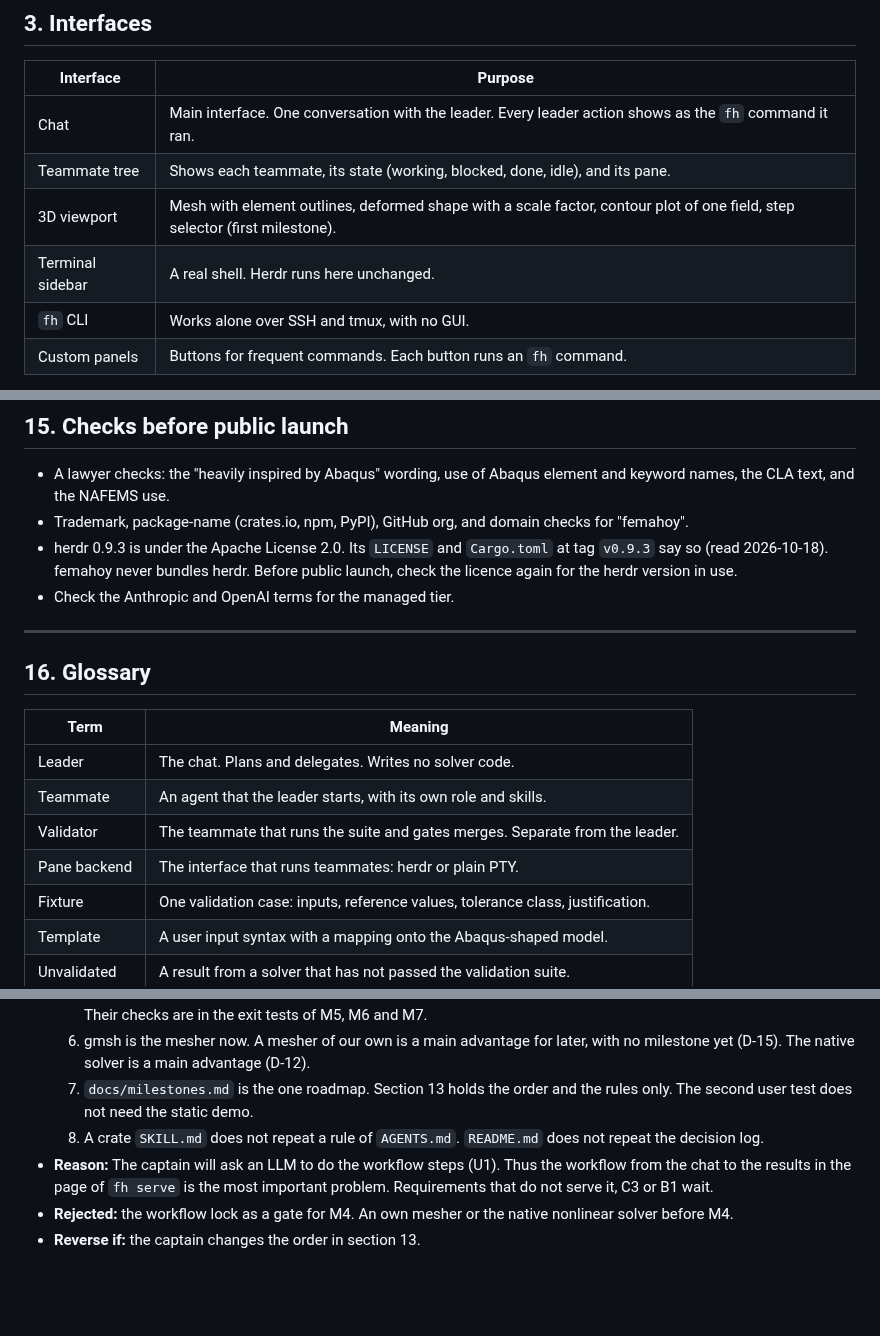
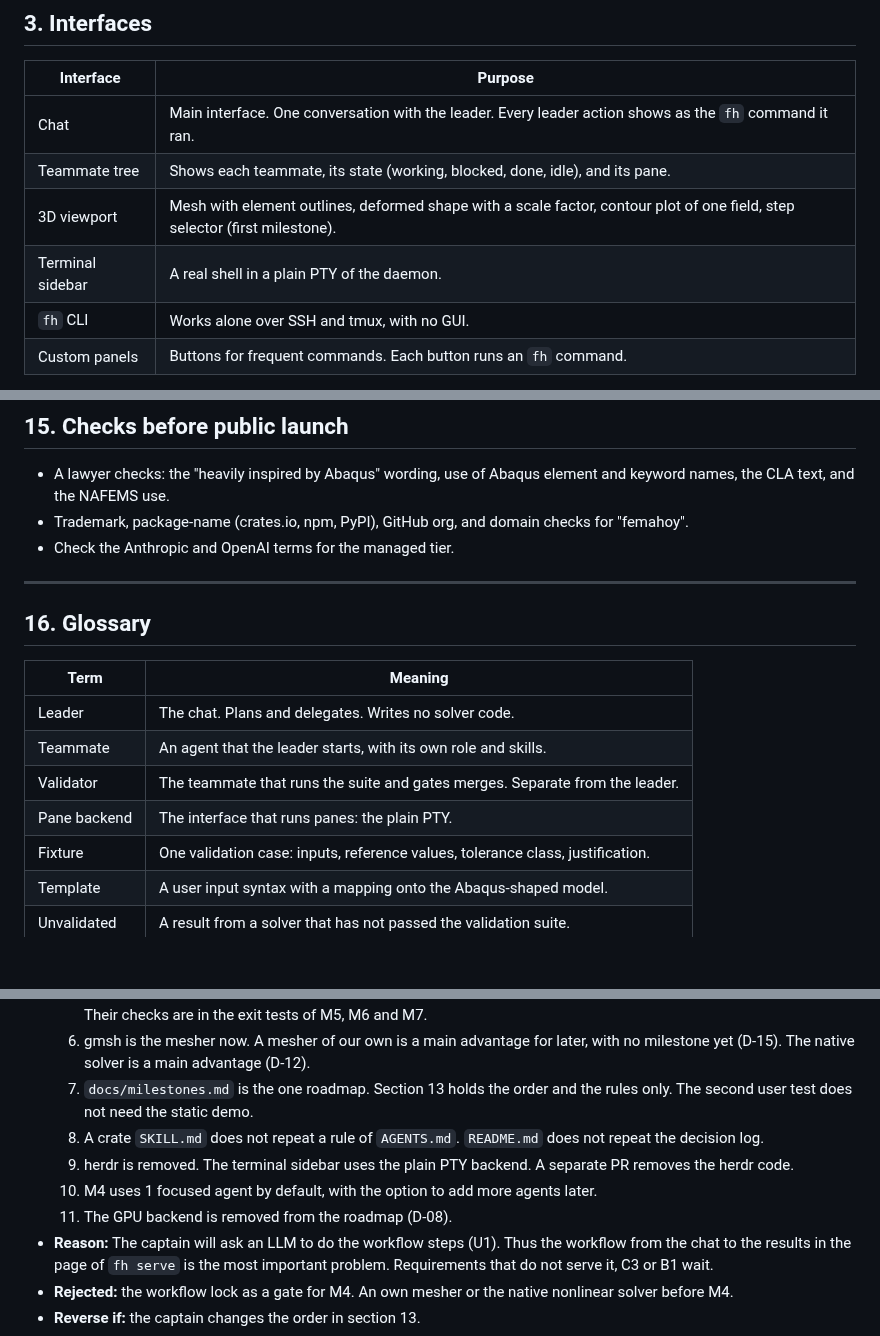
Before and after one commit to yujieteo/femahoy, a Markdown page: DESIGN.md, 3 parts joined by grey strips. GitHub-like rendering; blank space fills up the shorter version.

```diff
--- a/DESIGN.md
+++ b/DESIGN.md
@@ -42,7 +42,7 @@ Description rule: say the product is "heavily inspired by Abaqus input conventio
 | Chat | Main interface. One conversation with the leader. Every leader action shows as the `fh` command it ran. |
 | Teammate tree | Shows each teammate, its state (working, blocked, done, idle), and its pane. |
 | 3D viewport | Mesh with element outlines, deformed shape with a scale factor, contour plot of one field, step selector (first milestone). |
-| Terminal sidebar | A real shell. Herdr runs here unchanged. |
+| Terminal sidebar | A real shell in a plain PTY of the daemon. |
 | `fh` CLI | Works alone over SSH and tmux, with no GUI. |
 | Custom panels | Buttons for frequent commands. Each button runs an `fh` command. |
 
@@ -466,7 +460,6 @@ Later, with no milestone yet: a mesher of our own (D-15) and a GPU backend (Meta
 
 - A lawyer checks: the "heavily inspired by Abaqus" wording, use of Abaqus element and keyword names, the CLA text, and the NAFEMS use.
 - Trademark, package-name (crates.io, npm, PyPI), GitHub org, and domain checks for "femahoy".
-- herdr 0.9.3 is under the Apache License 2.0. Its `LICENSE` and `Cargo.toml` at tag `v0.9.3` say so (read 2026-10-18). femahoy never bundles herdr. Before public launch, check the licence again for the herdr version in use.
 - Check the Anthropic and OpenAI terms for the managed tier.
 
 ---
@@ -478,7 +471,7 @@ Later, with no milestone yet: a mesher of our own (D-15) and a GPU backend (Meta
 | Leader | The chat. Plans and delegates. Writes no solver code. |
 | Teammate | An agent that the leader starts, with its own role and skills. |
 | Validator | The teammate that runs the suite and gates merges. Separate from the leader. |
-| Pane backend | The interface that runs teammates: herdr or plain PTY. |
+| Pane backend | The interface that runs panes: the plain PTY. |
 | Fixture | One validation case: inputs, reference values, tolerance class, justification. |
 | Template | A user input syntax with a mapping onto the Abaqus-shaped model. |
 | Unvalidated | A result from a solver that has not passed the validation suite. |
@@ -702,6 +696,9 @@ Each entry has an ID, the choice, the reason, the rejected options, and what wou
   6. gmsh is the mesher now. A mesher of our own is a main advantage for later, with no milestone yet (D-15). The native solver is a main advantage (D-12).
   7. `docs/milestones.md` is the one roadmap. Section 13 holds the order and the rules only. The second user test does not need the static demo.
   8. A crate `SKILL.md` does not repeat a rule of `AGENTS.md`. `README.md` does not repeat the decision log.
+  9. herdr is removed. The terminal sidebar uses the plain PTY backend. A separate PR removes the herdr code.
+  10. M4 uses 1 focused agent by default, with the option to add more agents later.
+  11. The GPU backend is removed from the roadmap (D-08).
 - **Reason:** The captain will ask an LLM to do the workflow steps (U1). Thus the workflow from the chat to the results in the page of `fh serve` is the most important problem. Requirements that do not serve it, C3 or B1 wait.
 - **Rejected:** the workflow lock as a gate for M4. An own mesher or the native nonlinear solver before M4.
 - **Reverse if:** the captain changes the order in section 13.
```
Also changed, not shown: other parts of DESIGN.md (+9 -14 lines), docs/milestones.md (+4 -4 lines).
